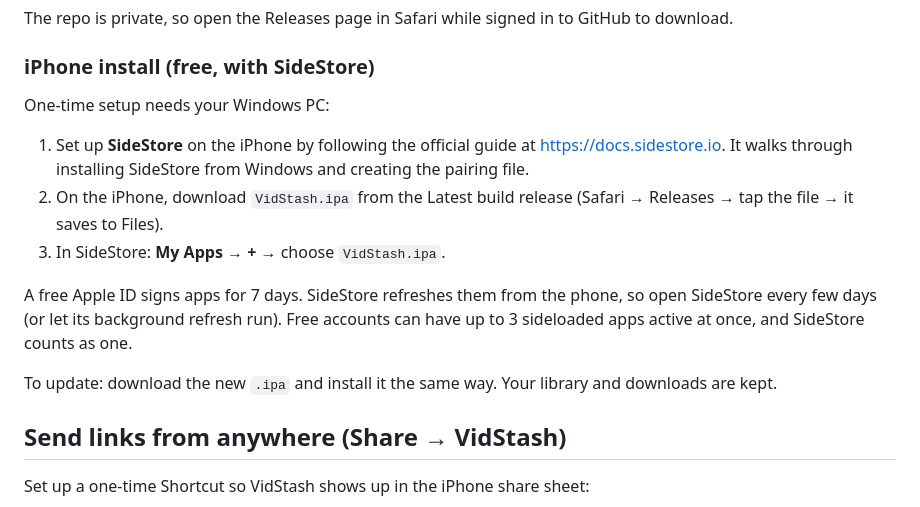
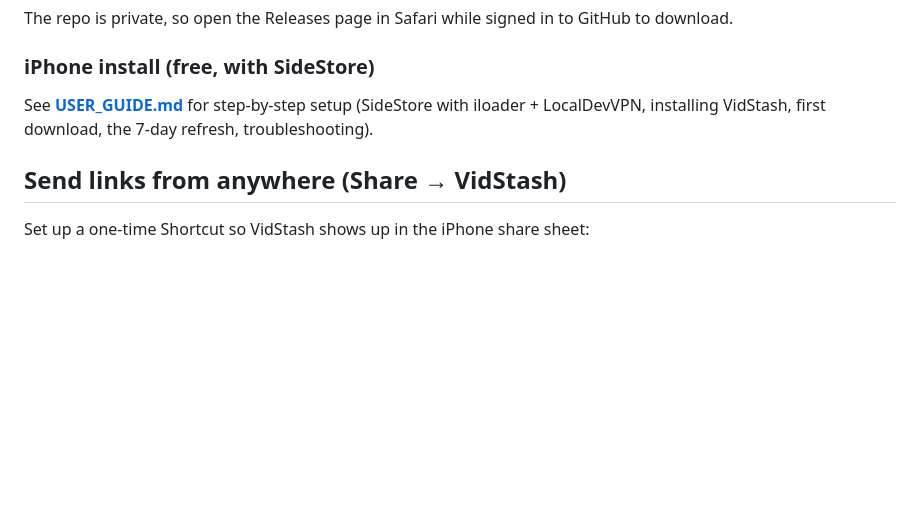
Before and after one commit to arathjens13-ABX/video-player-app, a Markdown page: README.md, the part around the change. GitHub-like rendering; blank space fills up the shorter version.

```diff
--- a/README.md
+++ b/README.md
@@ -45,15 +45,7 @@ The repo is private, so open the Releases page in Safari while signed in to GitH
 
 ### iPhone install (free, with SideStore)
 
-One-time setup needs your Windows PC:
-
-1. Set up **SideStore** on the iPhone by following the official guide at <https://docs.sidestore.io>. It walks through installing SideStore from Windows and creating the pairing file.
-2. On the iPhone, download `VidStash.ipa` from the Latest build release (Safari → Releases → tap the file → it saves to Files).
-3. In SideStore: **My Apps → +** → choose `VidStash.ipa`.
-
-A free Apple ID signs apps for 7 days. SideStore refreshes them from the phone, so open SideStore every few days (or let its background refresh run). Free accounts can have up to 3 sideloaded apps active at once, and SideStore counts as one.
-
-To update: download the new `.ipa` and install it the same way. Your library and downloads are kept.
+See **[USER_GUIDE.md](USER_GUIDE.md)** for step-by-step setup (SideStore with iloader + LocalDevVPN, installing VidStash, first download, the 7-day refresh, troubleshooting).
 
 ## Send links from anywhere (Share → VidStash)
 
```
Also changed, not shown: USER_GUIDE.md (added, +143 -0 lines).
